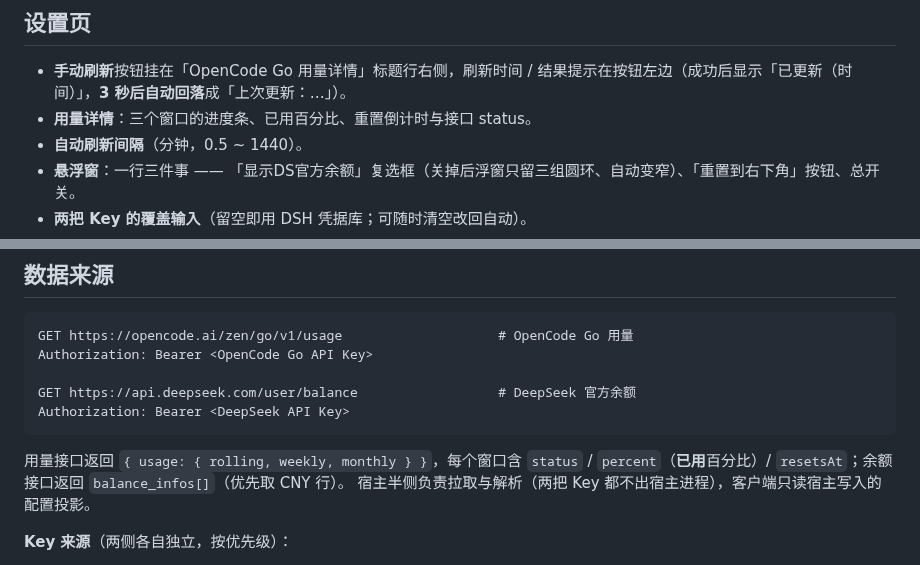
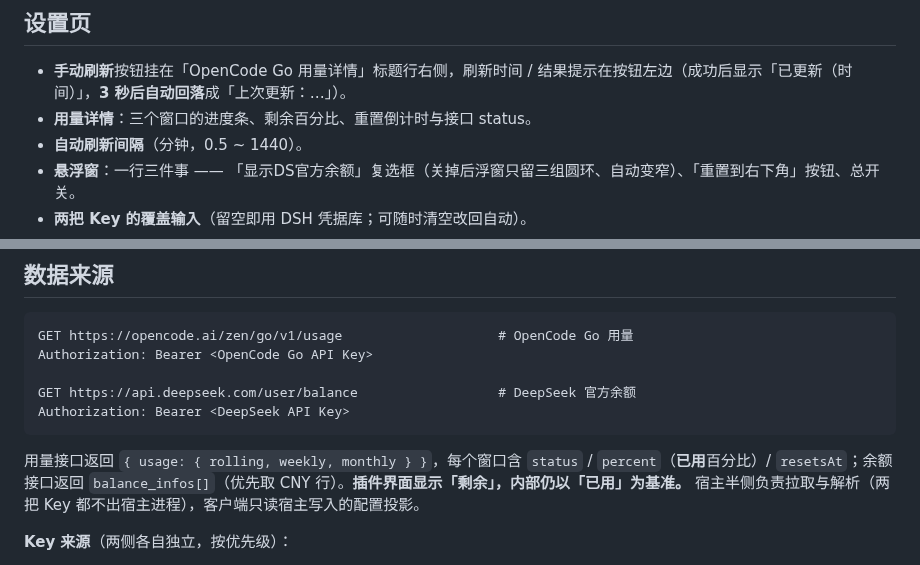
Before and after one commit to verneuil/dsh-opencode-go-usage, a Markdown page: README.md, 2 parts joined by grey strips. Rendered like a GitHub page.

````diff
--- a/README.md
+++ b/README.md
@@ -73,7 +73,7 @@ dsh plugin --profile web add github:verneuil/dsh-opencode-go-usage
 ## 设置页
 
 - **手动刷新**按钮挂在「OpenCode Go 用量详情」标题行右侧，刷新时间 / 结果提示在按钮左边（成功后显示「已更新（时间）」，**3 秒后自动回落**成「上次更新：…」）。
-- **用量详情**：三个窗口的进度条、已用百分比、重置倒计时与接口 status。
+- **用量详情**：三个窗口的进度条、剩余百分比、重置倒计时与接口 status。
 - **自动刷新间隔**（分钟，0.5 ~ 1440）。
 - **悬浮窗**：一行三件事 —— 「显示DS官方余额」复选框（关掉后浮窗只留三组圆环、自动变窄）、「重置到右下角」按钮、总开关。
 - **两把 Key 的覆盖输入**（留空即用 DSH 凭据库；可随时清空改回自动）。
@@ -96,7 +96,7 @@ GET https://api.deepseek.com/user/balance                  # DeepSeek 官方余
 Authorization: Bearer <DeepSeek API Key>
 ```
 
-用量接口返回 `{ usage: { rolling, weekly, monthly } }`，每个窗口含 `status` / `percent`（**已用**百分比）/ `resetsAt`；余额接口返回 `balance_infos[]`（优先取 CNY 行）。
+用量接口返回 `{ usage: { rolling, weekly, monthly } }`，每个窗口含 `status` / `percent`（**已用**百分比）/ `resetsAt`；余额接口返回 `balance_infos[]`（优先取 CNY 行）。**插件界面显示「剩余」，内部仍以「已用」为基准。**
 宿主半侧负责拉取与解析（两把 Key 都不出宿主进程），客户端只读宿主写入的配置投影。
 
 **Key 来源**（两侧各自独立，按优先级）：
````
Also changed, not shown: other parts of README.md (+2 -2 lines), README.en.md (+4 -4 lines), screenshots/float-dark.png, screenshots/float-light.png, screenshots/settings-dark.png, screenshots/settings-light.png, screenshots/states-light.png.
